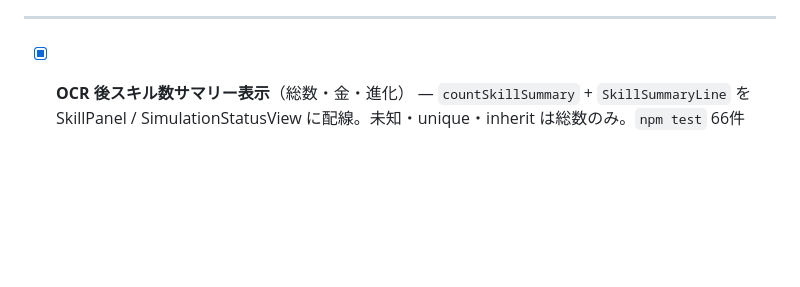
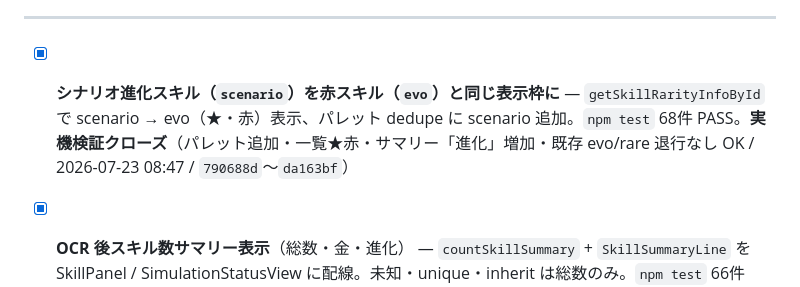
Before and after one commit to Tsuyuchan-jp/umamusume-skill-emulator, a Markdown page: docs/TODO-ARCHIVE.md, the part around one of its changes. GitHub-like rendering; blank space fills up the shorter version.

Commit message:
chore: 完了済み11件目を TODO-ARCHIVE へ追い出し
Co-authored-by: Cursor <cursoragent@cursor.com>

```diff
--- a/docs/TODO-ARCHIVE.md
+++ b/docs/TODO-ARCHIVE.md
@@ -7,6 +7,7 @@
 
 ---
 
+- [x] **シナリオ進化スキル（`scenario`）を赤スキル（`evo`）と同じ表示枠に** — `getSkillRarityInfoById` で scenario → evo（★・赤）表示、パレット dedupe に scenario 追加。`npm test` 68件 PASS。**実機検証クローズ**（パレット追加・一覧★赤・サマリー「進化」増加・既存 evo/rare 退行なし OK / 2026-07-23 08:47 / `790688d`〜`da163bf`）
 - [x] **OCR 後スキル数サマリー表示**（総数・金・進化） — `countSkillSummary` + `SkillSummaryLine` を SkillPanel / SimulationStatusView に配線。未知・unique・inherit は総数のみ。`npm test` 66件 PASS。**実機検証クローズ**（SkillPanel 見出し下・一覧件数一致・追加/削除/全削除で再計算・sim ステータス条件パネル・SkillVerifier 等に未表示・OCR/キャプチャ/sim 退行なし OK / 2026-07-23 08:25 / `2352002`〜`3ea8e6f`）
 - [x] **過去キャプチャ画像からステータス読み込み（ファイル OCR ルート）** — 結合済み PNG/JPEG を選択→プレビュー→既存 OCR/Abort。ファイル由来は autoCopy・saveFolder 再保存なし。recording/OCR 中は「画像ファイルを開く」無効。差し替え時 `umaData` クリア修正込み。`npm test` 62件 PASS。**実機検証クローズ**（ファイル経路・キャプチャなし sim・autoCopy 退行なし・中止・ボタン無効・差し替え後再 OCR OK / 2026-07-23 07:48 / `096d436`〜`4b01db5`）/ [`REQ-file-ocr-status.md`](tasks/REQ-file-ocr-status.md) **done**
 - [x] **TODO.md 改修（改善提案1〜7、提案4除く）** — ARCHIVE 分離・既知の問題掃除・P1 棚上げ分離・P0/ルール短縮・件数サマリー追加。388行→218行（2026-07-23 07:17 / `261cf95`〜`91157b9`）
```
Also changed, not shown: other parts of docs/TODO-ARCHIVE.md (+1 -1 lines), docs/TODO.md (+0 -1 lines).
